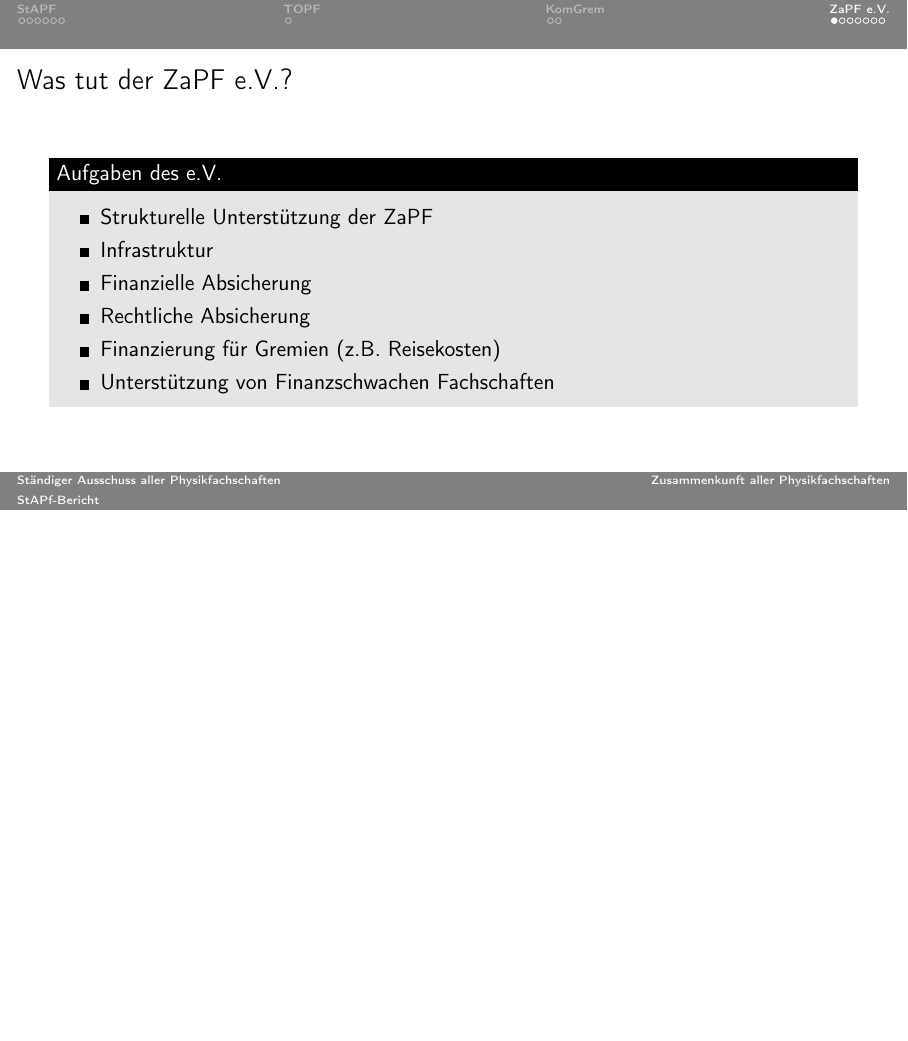
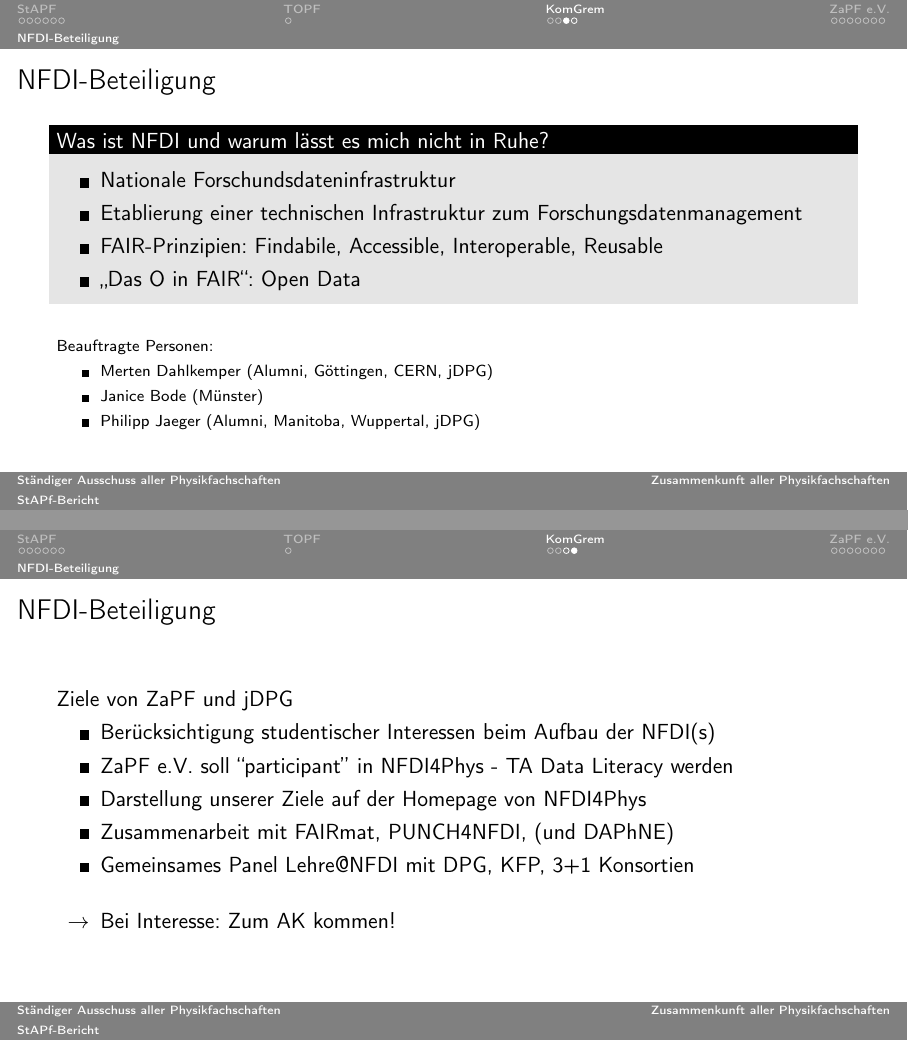
Before and after one commit to ZaPF/StAPF_Berichte, LaTeX slides (SoSe2021/StAPF_Bericht.tex): page 11 of 17 before the commit and pages 12 and 13 of 20 after it, the two joined at a grey line, the shorter picture padded with empty space. Compiled offline with pdfLaTeX.

Commit message:
wip: NFDI-Folien angefangen

```diff
--- a/SoSe2021/StAPF_Bericht.tex
+++ b/SoSe2021/StAPF_Bericht.tex
@@ -284,6 +285,40 @@
 			\item Verbesserung der Vernetzung zwischen Fachschaften und jDPG Regionalgruppen
 		\end{itemize}
 	\end{block}
+\end{frame}
+
+\subsection{NFDI-Beteiligung}
+\begin{frame}{\insertsubsection}
+	\vspace{-3mm}
+	\begin{block}{Was ist NFDI und warum l"asst es mich nicht in Ruhe?}
+		\begin{itemize}
+			\item Nationale Forschundsdateninfrastruktur
+			\item Etablierung einer technischen Infrastruktur zum Forschungsdatenmanagement
+			\item FAIR-Prinzipien: Findabile, Accessible, Interoperable, Reusable
+			\item \glqq Das O in FAIR\grqq: Open Data
+		\end{itemize}
+	\end{block}
+	\pause
+	\vspace{4mm}
+	\scriptsize
+	Beauftragte Personen:
+	\begin{itemize}
+		\item Merten Dahlkemper (Alumni, G"ottingen, CERN, jDPG)
+		\item Janice Bode (M"unster)
+		\item Philipp Jaeger (Alumni, Manitoba, Wuppertal, jDPG)
+	\end{itemize}
+\end{frame}
+
+\begin{frame}{\insertsubsection}
+	Ziele von ZaPF und jDPG
+	\begin{itemize}
+		\item Ber"ucksichtigung studentischer Interessen beim Aufbau der NFDI(s)
+		\item ZaPF e.V. soll ``participant'' in NFDI4Phys - TA Data Literacy werden
+		\item Darstellung unserer Ziele auf der Homepage von NFDI4Phys
+		\item Zusammenarbeit mit FAIRmat, PUNCH4NFDI, (und DAPhNE)
+		\item Gemeinsames Panel Lehre@NFDI mit DPG, KFP, 3+1 Konsortien
+		\vspace{4mm}\item[$\rightarrow$] Bei Interesse: Zum AK kommen!
+	\end{itemize}
 \end{frame}
 
 \section{ZaPF e.V.}
```
Also changed, not shown: SoSe2021/StAPF_Bericht.pdf, SoSe2021/StAPF_Bericht.tex (3 more changed lines).
